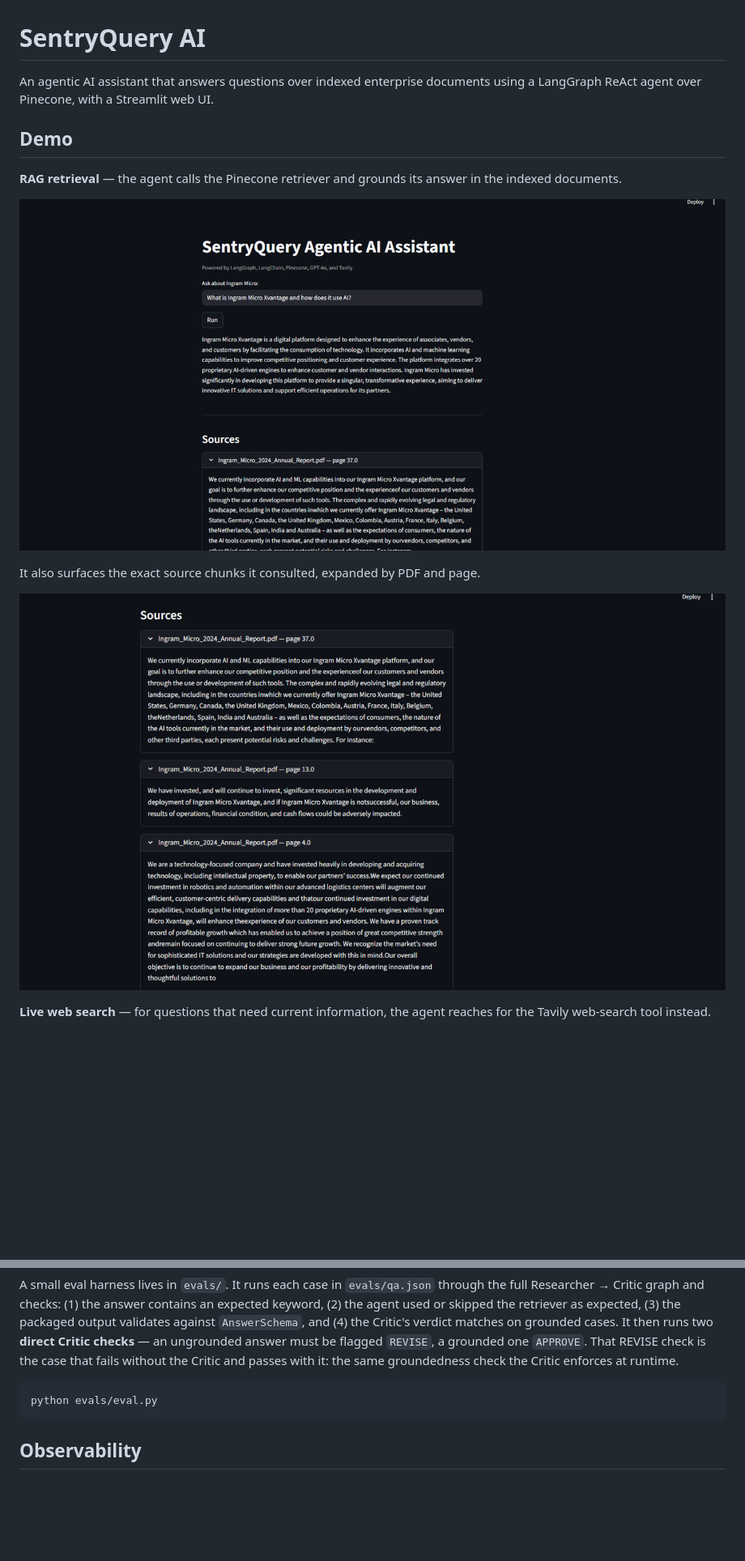
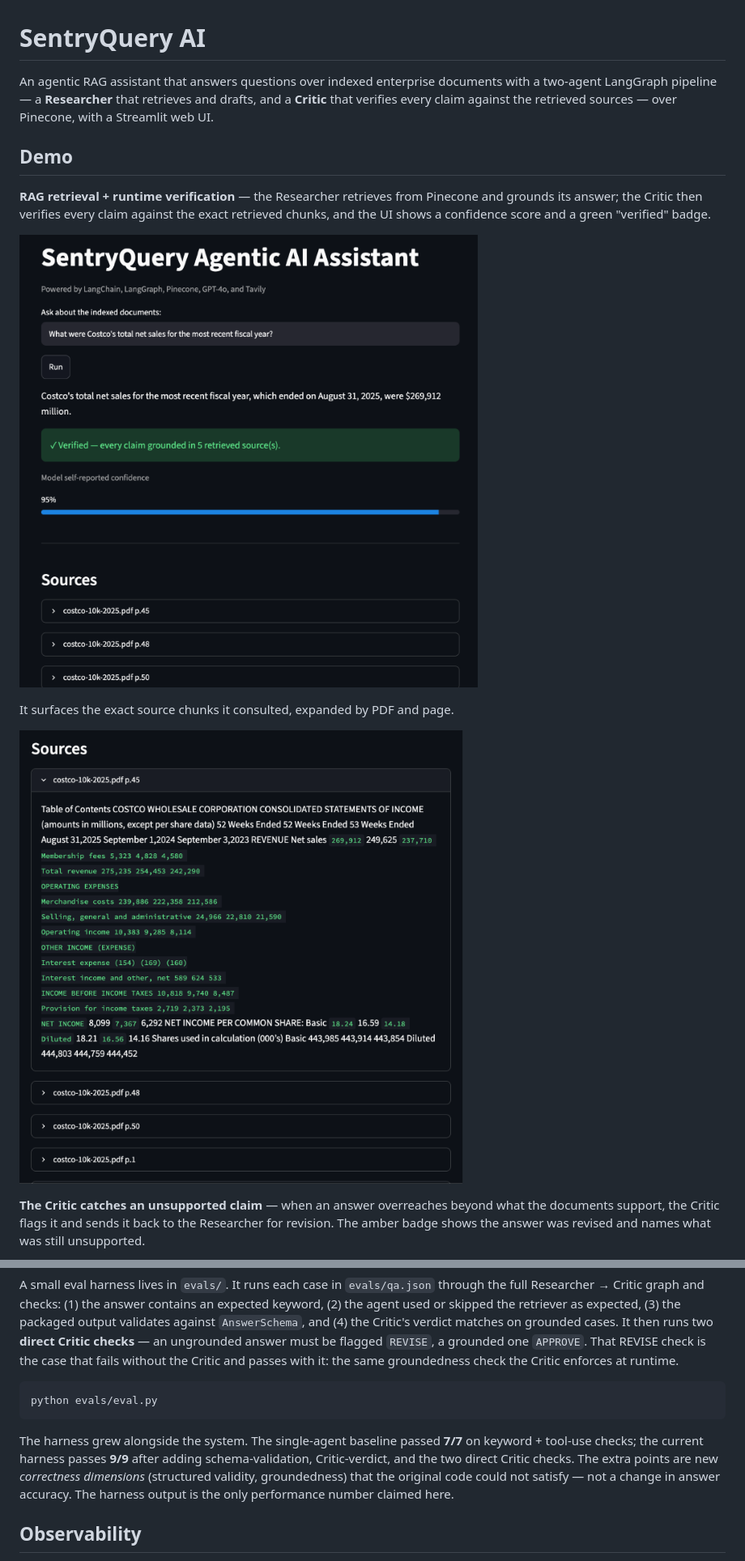
Before and after one commit to henry-hai/SentryQuery-AI, a Markdown page: README.md, 2 parts joined by grey strips. Shown: that part at 81% size. GitHub-like rendering; pictures changed too: assets/screenshots/rag-answer.png, assets/screenshots/rag-sources.png; blank space fills up the shorter version.

Commit message:
docs: refresh demo screenshots and finalize README
Update the README for the multi-agent system: refresh the demo screenshots
against the polished UI, add the Critic revision (amber badge) shot and an
observability screenshot, and record the honest before/after eval numbers
(baseline 7/7 keyword+tool-use -> 9/9 with schema + Critic checks; harness pass
count, not an accuracy metric).

````diff
--- a/README.md
+++ b/README.md
@@ -1,10 +1,13 @@
 # SentryQuery AI
 
-An agentic AI assistant that answers questions over indexed enterprise documents
-using a LangGraph ReAct agent over Pinecone, with a Streamlit web UI.
+An agentic RAG assistant that answers questions over indexed enterprise documents
+with a two-agent LangGraph pipeline — a **Researcher** that retrieves and drafts,
+and a **Critic** that verifies every claim against the retrieved sources — over
+Pinecone, with a Streamlit web UI.
 
 ## Demo
 
-**RAG retrieval** — the agent calls the Pinecone retriever and grounds its answer
-in the indexed documents.
+**RAG retrieval + runtime verification** — the Researcher retrieves from Pinecone
+and grounds its answer; the Critic then verifies every claim against the exact
+retrieved chunks, and the UI shows a confidence score and a green "verified" badge.
 
@@ -12,8 +15,10 @@ in the indexed documents.
 
-It also surfaces the exact source chunks it consulted, expanded by PDF and page.
+It surfaces the exact source chunks it consulted, expanded by PDF and page.
 
 ![Source chunks the agent consulted](assets/screenshots/rag-sources.png)
 
-**Live web search** — for questions that need current information, the agent
-reaches for the Tavily web-search tool instead.
+**The Critic catches an unsupported claim** — when an answer overreaches beyond
+what the documents support, the Critic flags it and sends it back to the
+Researcher for revision. The amber badge shows the answer was revised and names
+what was still unsupported.
 
@@ -122,6 +133,13 @@ same groundedness check the Critic enforces at runtime.
 python evals/eval.py
 ```
 
+The harness grew alongside the system. The single-agent baseline passed **7/7**
+on keyword + tool-use checks; the current harness passes **9/9** after adding
+schema-validation, Critic-verdict, and the two direct Critic checks. The extra
+points are new *correctness dimensions* (structured validity, groundedness) that
+the original code could not satisfy — not a change in answer accuracy. The
+harness output is the only performance number claimed here.
+
 ## Observability
 
 Every pipeline run emits a structured log record (tool routing, Critic verdict,
````
Also changed, not shown: other parts of README.md (+11 -3 lines), assets/screenshots/critic-revision.png (added), assets/screenshots/guardrail-refusal.png, assets/screenshots/observability.png (added), assets/screenshots/tavily-web-search.png.
